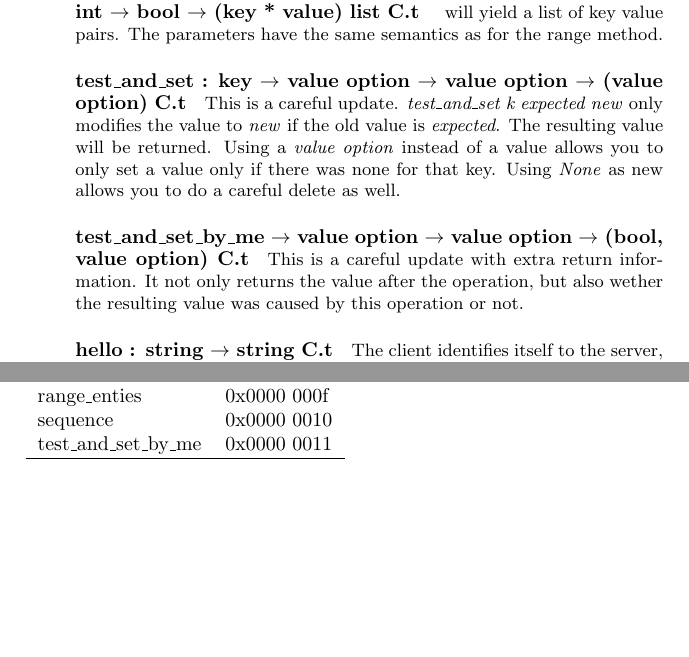
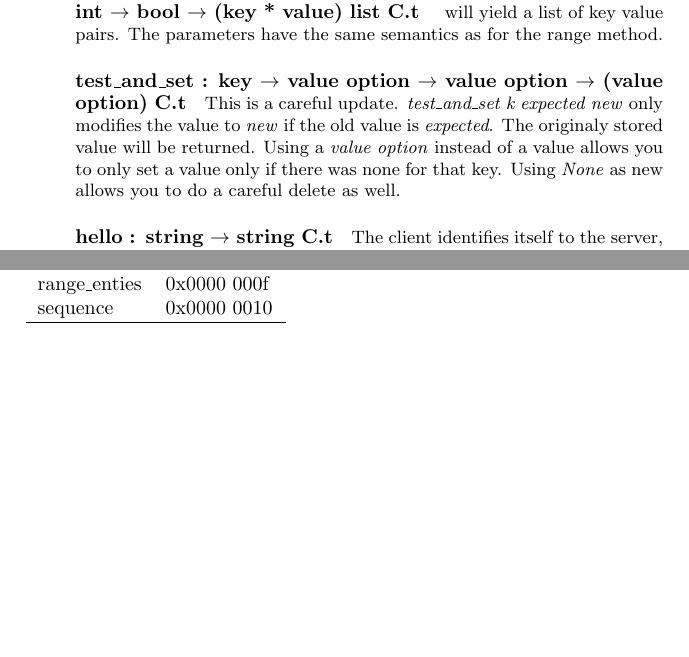
Before and after one commit to Incubaid/arakoon, a LaTeX document (doc/manifest.tex, which reads doc/client.tex, doc/protocol.tex): two parts of pages 6 and 10 of 13, joined at a grey line, cut so that both start at the same text, the shorter picture padded with empty space. Compiled offline with pdfLaTeX.

Commit message:
Manifest update. Removed references to test_and_set_by_me

```diff
--- a/doc/client.tex
+++ b/doc/client.tex
@@ -59,13 +59,9 @@ The parameters have the same semantics as for the range method.
 
 \paragraph{test\_and\_set : key $\rightarrow$ value option $\rightarrow$ value option $\rightarrow$ (value option) C.t} This is a careful update.
 \emph{test\_and\_set k expected new} only modifies the value to \emph{new} if the old value is \emph{expected}.
-The resulting value will be returned.
+The originaly stored value will be returned.
 Using a \emph{value option} instead of a value allows you to only set a value only if there was none for that key.
 Using \emph{None} as new allows you to do a careful delete as well.
-\paragraph{test\_and\_set\_by\_me $\rightarrow$ value option $\rightarrow$ value option $\rightarrow$ (bool, value option) C.t}
-This is a careful update with extra return information.
-It not only returns the value after the operation,
-but also wether the resulting value was caused by this operation or not.
 \paragraph{hello : string $\rightarrow$ string C.t}
 The client identifies itself to the server, and the server replies with its version string.
 \paragraph{who\_master: unit $\rightarrow$ string option C.t}
--- a/doc/protocol.tex
+++ b/doc/protocol.tex
@@ -78,7 +78,6 @@ test\_and\_set & 0x0000 000d \\
 last\_entries  & 0x0000 000e \\
 range\_enties  & 0x0000 000f \\
 sequence       & 0x0000 0010 \\
-test\_and\_set\_by\_me & 0x0000 0011\\
 \hline
 \end{tabular}
 \end{table}
```
